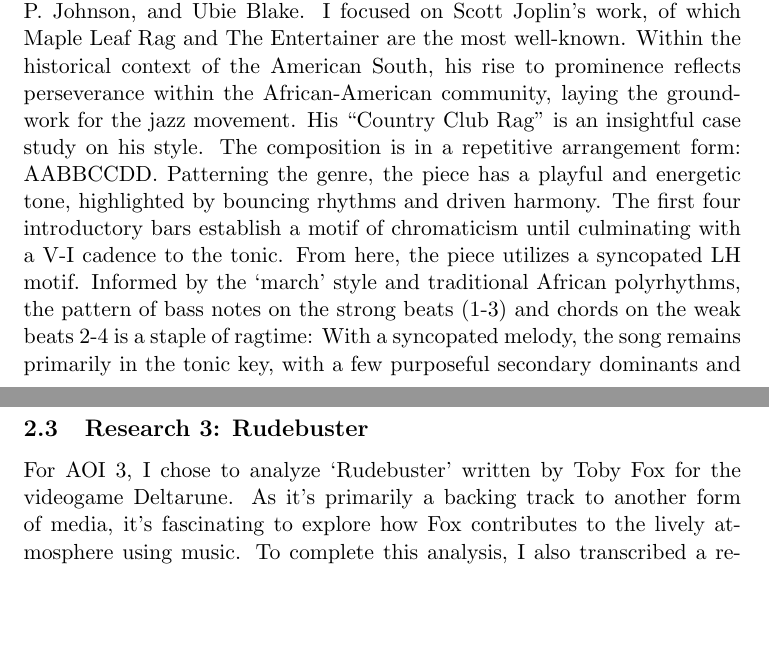
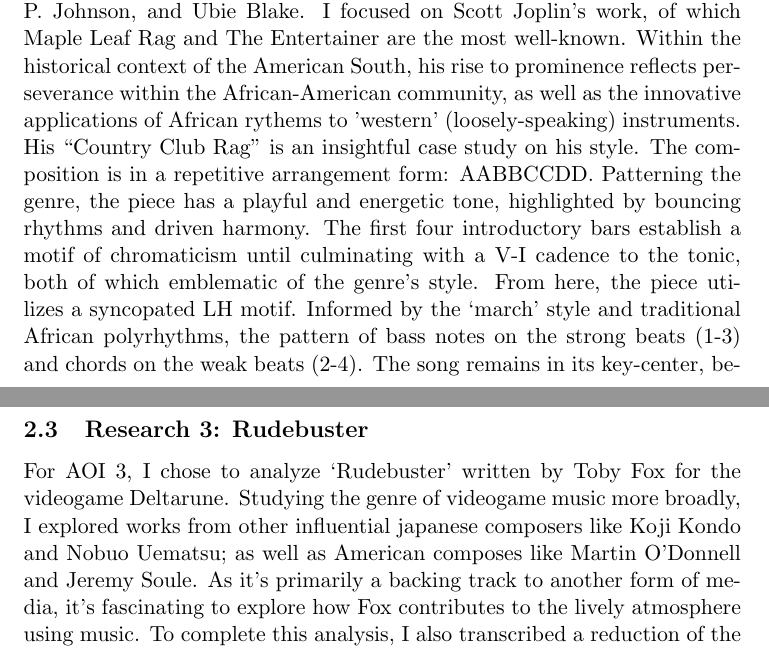
Before and after one commit to JakeBruner/IB-Music-Exploring, a LaTeX document (exploringportfolio.tex): two parts of pages 2 and 4 of 8, joined at a grey line, cut so that both start at the same text, the shorter picture padded with empty space. Compiled offline with pdfLaTeX.

Commit message:
add videogmae composers

```diff
--- a/exploringportfolio.tex
+++ b/exploringportfolio.tex
@@ -83,5 +83,5 @@
 
 \subsection{Research 1: Country Club Rag}
 
-In focusing on AOI 2, I explored ragtime piano. To understand the key characteristics/tropes of the genre, I explored the music of many staple composers in the transition from ragtime to its successor, jazz, including James P. Johnson, and Ubie Blake. I focused on Scott Joplin’s work, of which Maple Leaf Rag and The Entertainer are the most well-known. Within the historical context of the American South, his rise to prominence reflects perseverance within the African-American community, laying the groundwork for the jazz movement.
-His “Country Club Rag” is an insightful case study on his style. The composition is in a repetitive arrangement form: AABBCCDD. Patterning the genre, the piece has a playful and energetic tone, highlighted by bouncing rhythms and driven harmony. The first four introductory bars establish a motif of chromaticism until culminating with a V-I cadence to the tonic. From here, the piece utilizes a syncopated LH motif. Informed by the ‘march’ style and traditional African polyrhythms, the pattern of bass notes on the strong beats (1-3) and chords on the weak beats 2-4 is a staple of ragtime: With a syncopated melody, the song remains primarily in the tonic key, with a few purposeful secondary dominants and borrowed chords throughout (hinting at jazz). For instance, measures 11–13 have an unconventional VII7-iii-V7-I cadence, wherein a iii-V (in the major key, iii can be considered dominant-parallel) movement is preceded by Em's secondary dominant, B7. Another important element of this piece is the use of the II7 chord, functioning as a secondary dominant (or as a passing diminished when the II7’s root note is omitted) into the dominant V chord of the home key. In this way, the piece encourages the listener to firmly grasp the direction of the harmony—each note resolves in a predictable, directional manner. The entire piece has a texture consisting of two distinct layers: the bottom bass rhythm and the chromatic melody on top. Overall, these elements are archetypal to the ragtime genre and pinpoint Joplin’s unique stylistic conventions. Despite the similarities to other songs in the ragtime genre, country club rag stands out as possibly more harmonically engaging than most. This is because Country Club Rag features certain elements of early jazz music, such as a walking baseline and borrowed chords. This combined with heavy chromaticism gives Country Club Rag a unique vibe compared to more stereotypical Joplin works like The Entertainer.\autocite{joplin}
+In focusing on AOI 2, I explored ragtime piano. To understand the key characteristics/tropes of the genre, I explored the music of many staple composers in the transition from ragtime to its successor, jazz, including James P. Johnson, and Ubie Blake. I focused on Scott Joplin’s work, of which Maple Leaf Rag and The Entertainer are the most well-known. Within the historical context of the American South, his rise to prominence reflects perseverance within the African-American community, as well as the innovative applications of African rythems to 'western' (loosely-speaking) instruments.
+His “Country Club Rag” is an insightful case study on his style. The composition is in a repetitive arrangement form: AABBCCDD. Patterning the genre, the piece has a playful and energetic tone, highlighted by bouncing rhythms and driven harmony. The first four introductory bars establish a motif of chromaticism until culminating with a V-I cadence to the tonic, both of which emblematic of the genre's style. From here, the piece utilizes a syncopated LH motif. Informed by the ‘march’ style and traditional African polyrhythms, the pattern of bass notes on the strong beats (1-3) and chords on the weak beats (2-4).  The song remains in its key-center, besides the secondary dominants and borrowed chords throughout—hinting at jazz.
@@ -93,7 +94,7 @@
 
 \subsection{Research 3: Rudebuster}
 
-For AOI 3, I chose to analyze ‘Rudebuster’ written by Toby Fox for the videogame Deltarune. As it's primarily a backing track to another form of media, it's fascinating to explore how Fox contributes to the lively atmosphere using music. To complete this analysis, I also transcribed a reduction of the main harmony/ostinato.
+For AOI 3, I chose to analyze ‘Rudebuster’ written by Toby Fox for the videogame Deltarune. Studying the genre of videogame music more broadly, I explored works from other influential japanese composers like Koji Kondo and Nobuo Uematsu; as well as American composes like Martin O'Donnell and Jeremy Soule. As it's primarily a backing track to another form of media, it's fascinating to explore how Fox contributes to the lively atmosphere using music. To complete this analysis, I also transcribed a reduction of the main harmony/ostinato.
 In this piece, Toby Fox uses the phrygian mode and a syncopated rhythm to create an upbeat sound. The start clearly outlines the main progression of i-bII-bVI-V7 with an electronic piano-like sound. Notably, this chord progression takes place in a microtonal key just flat of G (G half-flat/F half-sharp), which I will hereafter spell as G. Percussion-wise, Fox makes use of an electronic drum set and noise synths/hi-hats. His snare and bass establish a backbeat anticipating beat 3, with a noise synth constant filling the empty space with the 16th notes. To produce the upbeat syncopation, the piano harmony, mirroring the drums, anticipates beat 3 and emphasizes the remaining weak beats. This piano ostinato is important in that it outlines chord extensions of the bass. For example, the piano begins with a Bb triad overtop a G in the bass implying a Gm7 harmony.
 One notable feature of the song is its use of the phrygian b2 mode. In particular, the im7 to II6 movement gives the song a spicy twist, adding a jazzy feel that accentuates the syncopation. The remaining harmony reinforces the phrygian mode, with a typical v-i cadence mode-mixing the minor v chord from the tonic G’s typical minor/aeolian mode. Fox emphasizes this cross relation between the Db and D$\natural$, in his melody as well, highlighting the intention behind this choice.\autocite{rudebuster}
 
```
Also changed, not shown: exploringportfolio.tex (3 more changed lines), 1 other file.
